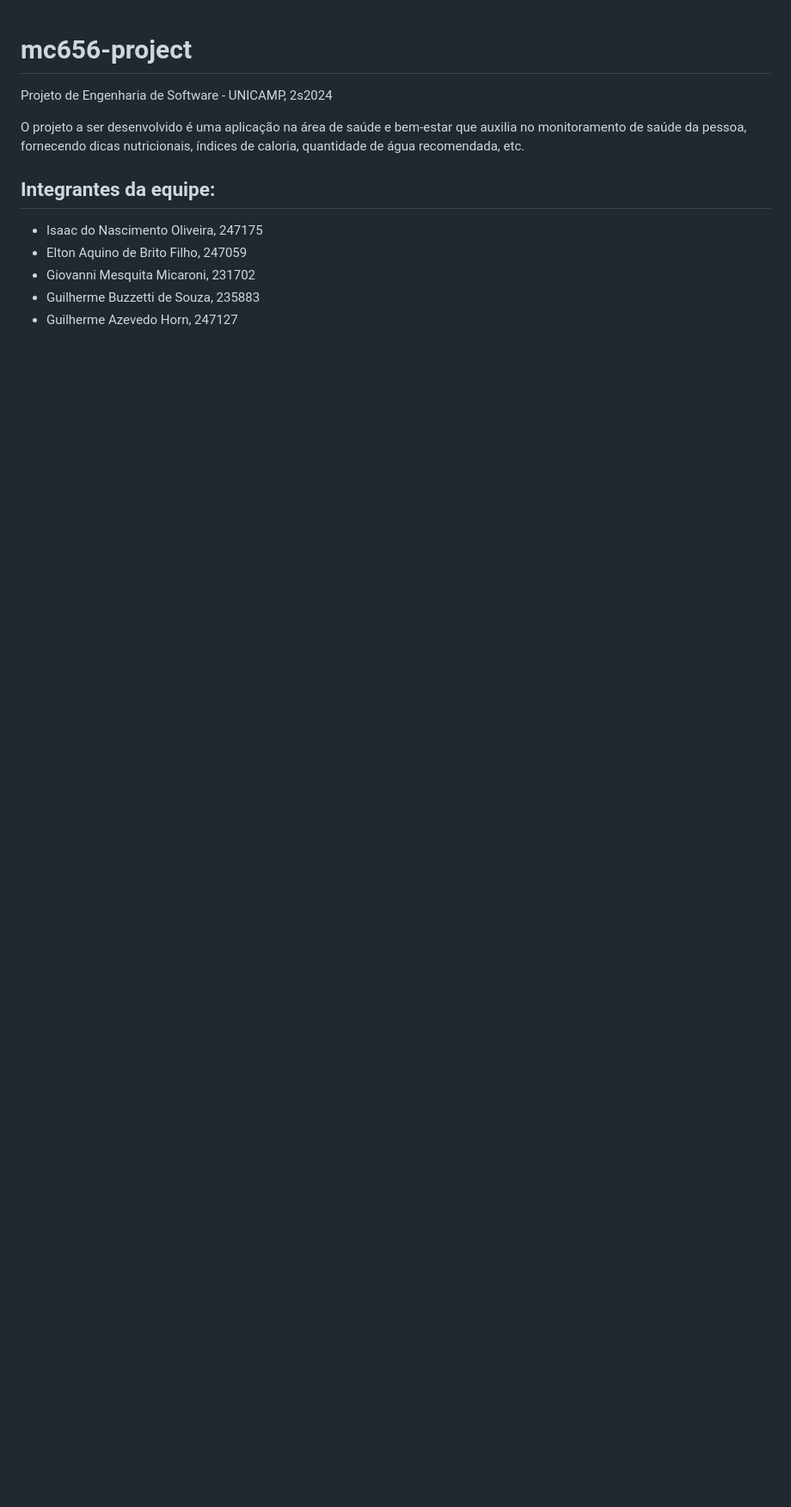
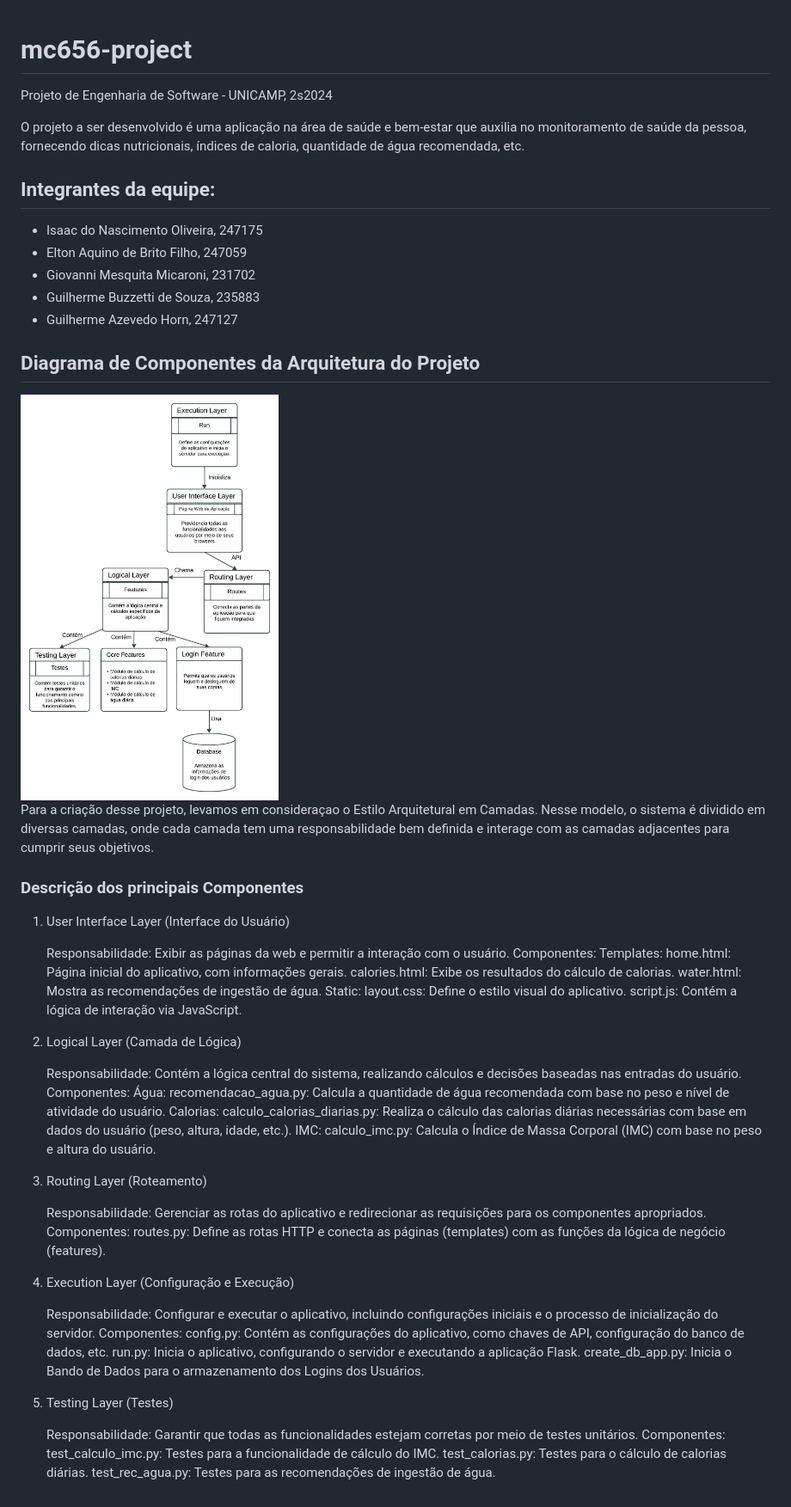
Before and after one commit to gbuzzetti/mc656-project, a Markdown page: README.md, the part around the change. Shown: that part at 86% size. Drawn GitHub-style; pictures changed too: images/Mapa conceitual.jpeg (added); blank space fills up the shorter version.

Commit message:
Alteracao do README da avaliacao 4

```diff
--- a/README.md
+++ b/README.md
@@ -10,3 +10,56 @@ O projeto a ser desenvolvido é uma aplicação na área de saúde e bem-estar q
 * Giovanni Mesquita Micaroni, 231702
 * Guilherme Buzzetti de Souza, 235883
 * Guilherme Azevedo Horn, 247127
+
+## Diagrama de Componentes da Arquitetura do Projeto
+
+<img src="images/Mapa conceitual.jpeg" alt="Mapa conceitual" width="300" align="center">
+
+Para a criação desse projeto, levamos em consideraçao o Estilo Arquitetural em Camadas. Nesse modelo, o sistema é dividido em diversas camadas, onde cada camada tem uma responsabilidade bem definida e interage com as camadas adjacentes para cumprir seus objetivos.
+
+### Descrição dos principais Componentes
+
+1. User Interface Layer (Interface do Usuário)
+
+    Responsabilidade: Exibir as páginas da web e permitir a interação com o usuário.
+    Componentes:
+        Templates:
+            home.html: Página inicial do aplicativo, com informações gerais.
+            calories.html: Exibe os resultados do cálculo de calorias.
+            water.html: Mostra as recomendações de ingestão de água.
+        Static:
+            layout.css: Define o estilo visual do aplicativo.
+            script.js: Contém a lógica de interação via JavaScript.
+
+2. Logical Layer (Camada de Lógica)
+
+    Responsabilidade: Contém a lógica central do sistema, realizando cálculos e decisões baseadas nas entradas do usuário.
+    Componentes:
+        Água:
+            recomendacao_agua.py: Calcula a quantidade de água recomendada com base no peso e nível de atividade do usuário.
+        Calorias:
+            calculo_calorias_diarias.py: Realiza o cálculo das calorias diárias necessárias com base em dados do usuário (peso, altura, idade, etc.).
+        IMC:
+            calculo_imc.py: Calcula o Índice de Massa Corporal (IMC) com base no peso e altura do usuário.
+
+3. Routing Layer (Roteamento)
+
+    Responsabilidade: Gerenciar as rotas do aplicativo e redirecionar as requisições para os componentes apropriados.
+    Componentes:
+        routes.py: Define as rotas HTTP e conecta as páginas (templates) com as funções da lógica de negócio (features).
+
+4. Execution Layer (Configuração e Execução)
+
+    Responsabilidade: Configurar e executar o aplicativo, incluindo configurações iniciais e o processo de inicialização do servidor.
+    Componentes:
+        config.py: Contém as configurações do aplicativo, como chaves de API, configuração do banco de dados, etc.
+        run.py: Inicia o aplicativo, configurando o servidor e executando a aplicação Flask.
+        create_db_app.py: Inicia o Bando de Dados para o armazenamento dos Logins dos Usuários.
+
+5. Testing Layer (Testes)
+
+    Responsabilidade: Garantir que todas as funcionalidades estejam corretas por meio de testes unitários.
+    Componentes:
+        test_calculo_imc.py: Testes para a funcionalidade de cálculo do IMC.
+        test_calorias.py: Testes para o cálculo de calorias diárias.
+        test_rec_agua.py: Testes para as recomendações de ingestão de água.
```
